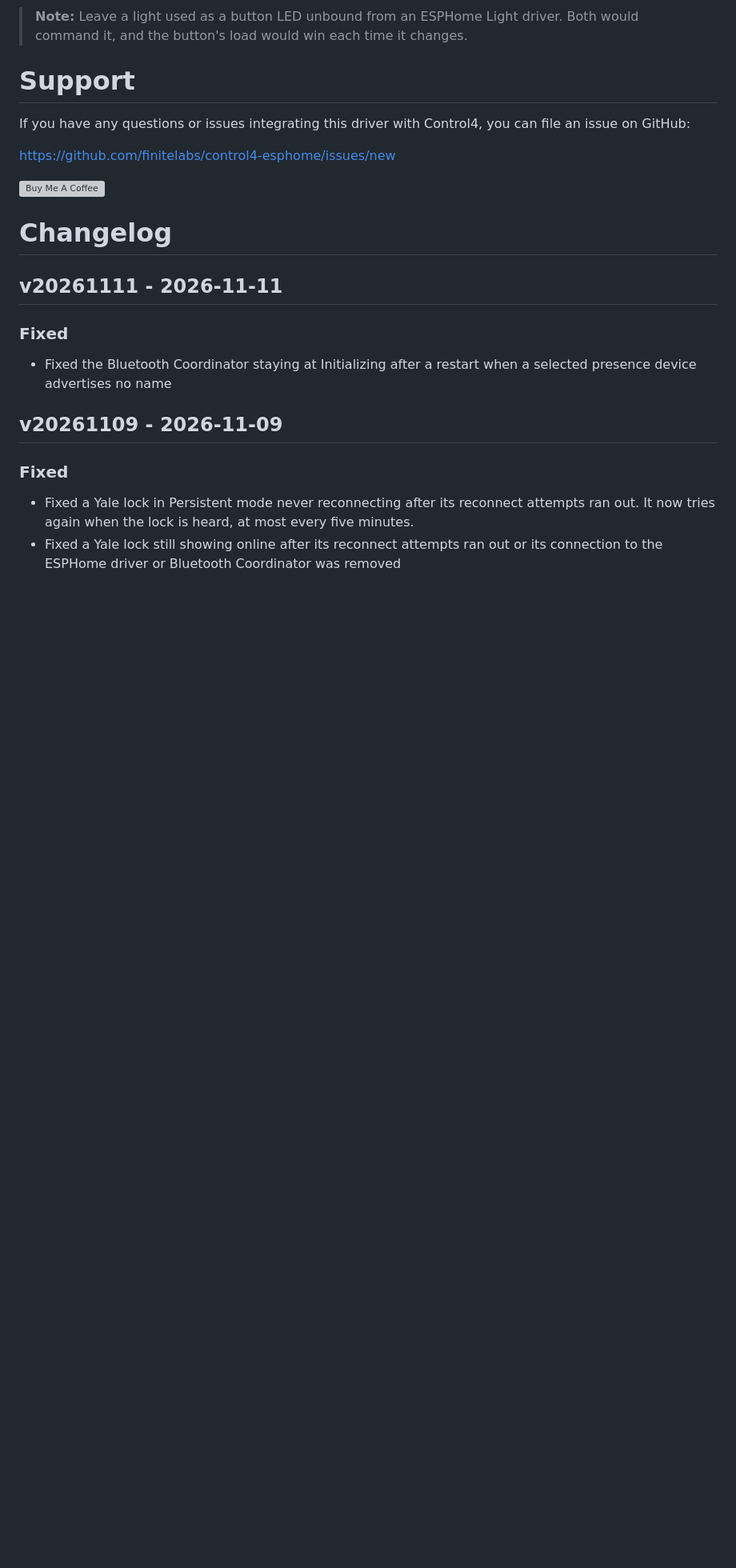
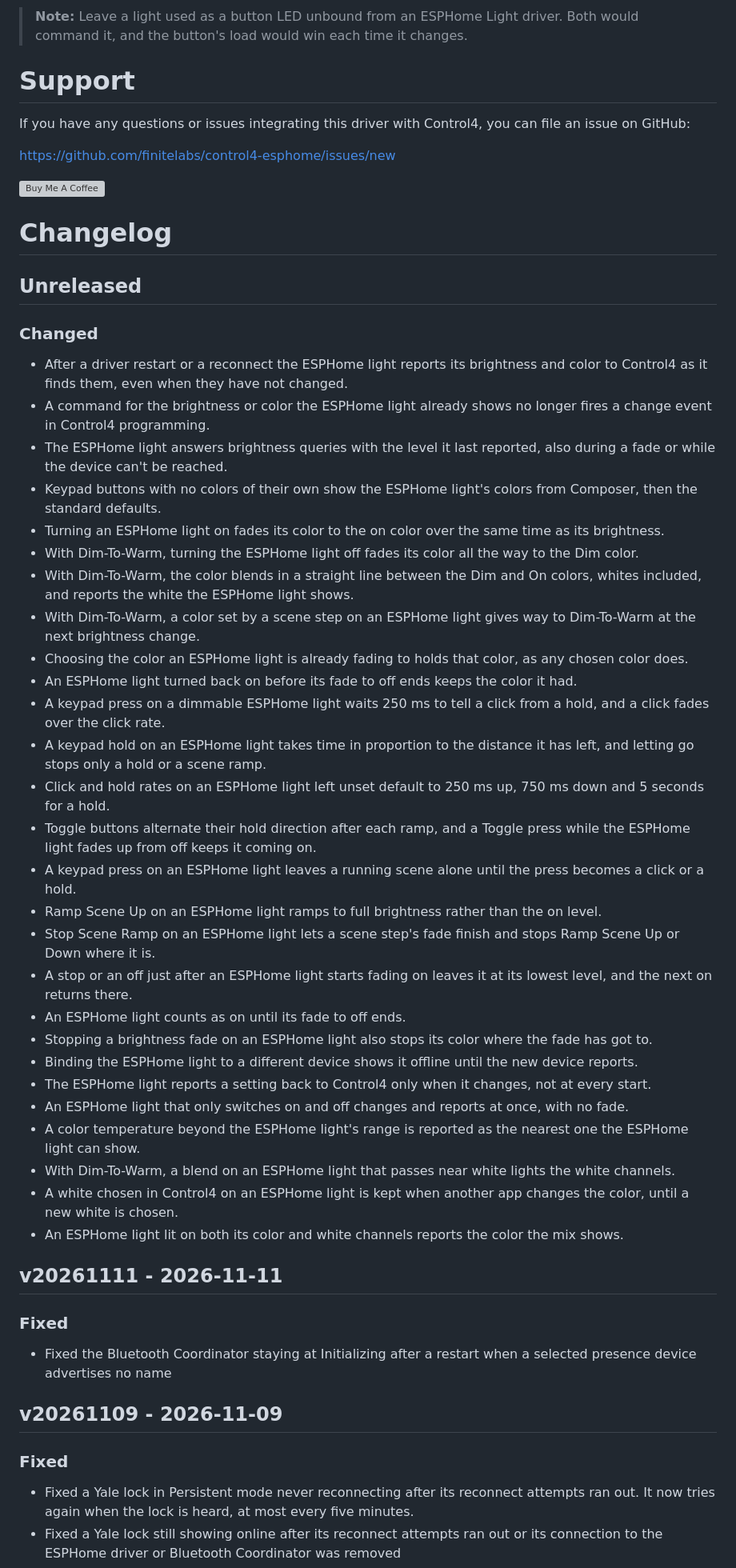
Before and after one commit to finitelabs/control4-esphome, a Markdown page: README.md, the part around the change. Shown at 80% size. Rendered like a GitHub page; blank space fills up the shorter version; grey boxes are pictures that could not be loaded.

Commit message:
docs: the ESPHome light's documentation formatted, and README.md regenerated with the Unreleased changes

```diff
--- a/README.md
+++ b/README.md
@@ -1108,6 +1108,64 @@ Template for a new release entry (copy below the heading, fill in, uncomment):
 ### Removed
 - Removed
 -->
+
+## Unreleased
+
+### Changed
+
+- After a driver restart or a reconnect the ESPHome light reports its brightness
+  and color to Control4 as it finds them, even when they have not changed.
+- A command for the brightness or color the ESPHome light already shows no
+  longer fires a change event in Control4 programming.
+- The ESPHome light answers brightness queries with the level it last reported,
+  also during a fade or while the device can't be reached.
+- Keypad buttons with no colors of their own show the ESPHome light's colors
+  from Composer, then the standard defaults.
+- Turning an ESPHome light on fades its color to the on color over the same time
+  as its brightness.
+- With Dim-To-Warm, turning the ESPHome light off fades its color all the way to
+  the Dim color.
+- With Dim-To-Warm, the color blends in a straight line between the Dim and On
+  colors, whites included, and reports the white the ESPHome light shows.
+- With Dim-To-Warm, a color set by a scene step on an ESPHome light gives way to
+  Dim-To-Warm at the next brightness change.
+- Choosing the color an ESPHome light is already fading to holds that color, as
+  any chosen color does.
+- An ESPHome light turned back on before its fade to off ends keeps the color it
+  had.
+- A keypad press on a dimmable ESPHome light waits 250 ms to tell a click from a
+  hold, and a click fades over the click rate.
+- A keypad hold on an ESPHome light takes time in proportion to the distance it
+  has left, and letting go stops only a hold or a scene ramp.
+- Click and hold rates on an ESPHome light left unset default to 250 ms up, 750
+  ms down and 5 seconds for a hold.
+- Toggle buttons alternate their hold direction after each ramp, and a Toggle
+  press while the ESPHome light fades up from off keeps it coming on.
+- A keypad press on an ESPHome light leaves a running scene alone until the
+  press becomes a click or a hold.
+- Ramp Scene Up on an ESPHome light ramps to full brightness rather than the on
+  level.
+- Stop Scene Ramp on an ESPHome light lets a scene step's fade finish and stops
+  Ramp Scene Up or Down where it is.
+- A stop or an off just after an ESPHome light starts fading on leaves it at its
+  lowest level, and the next on returns there.
+- An ESPHome light counts as on until its fade to off ends.
+- Stopping a brightness fade on an ESPHome light also stops its color where the
+  fade has got to.
+- Binding the ESPHome light to a different device shows it offline until the new
+  device reports.
+- The ESPHome light reports a setting back to Control4 only when it changes, not
+  at every start.
+- An ESPHome light that only switches on and off changes and reports at once,
+  with no fade.
+- A color temperature beyond the ESPHome light's range is reported as the
+  nearest one the ESPHome light can show.
+- With Dim-To-Warm, a blend on an ESPHome light that passes near white lights
+  the white channels.
+- A white chosen in Control4 on an ESPHome light is kept when another app
+  changes the color, until a new white is chosen.
+- An ESPHome light lit on both its color and white channels reports the color
+  the mix shows.
 
 ## v20261111 - 2026-11-11
 
```
Also changed, not shown: 1 other file.
